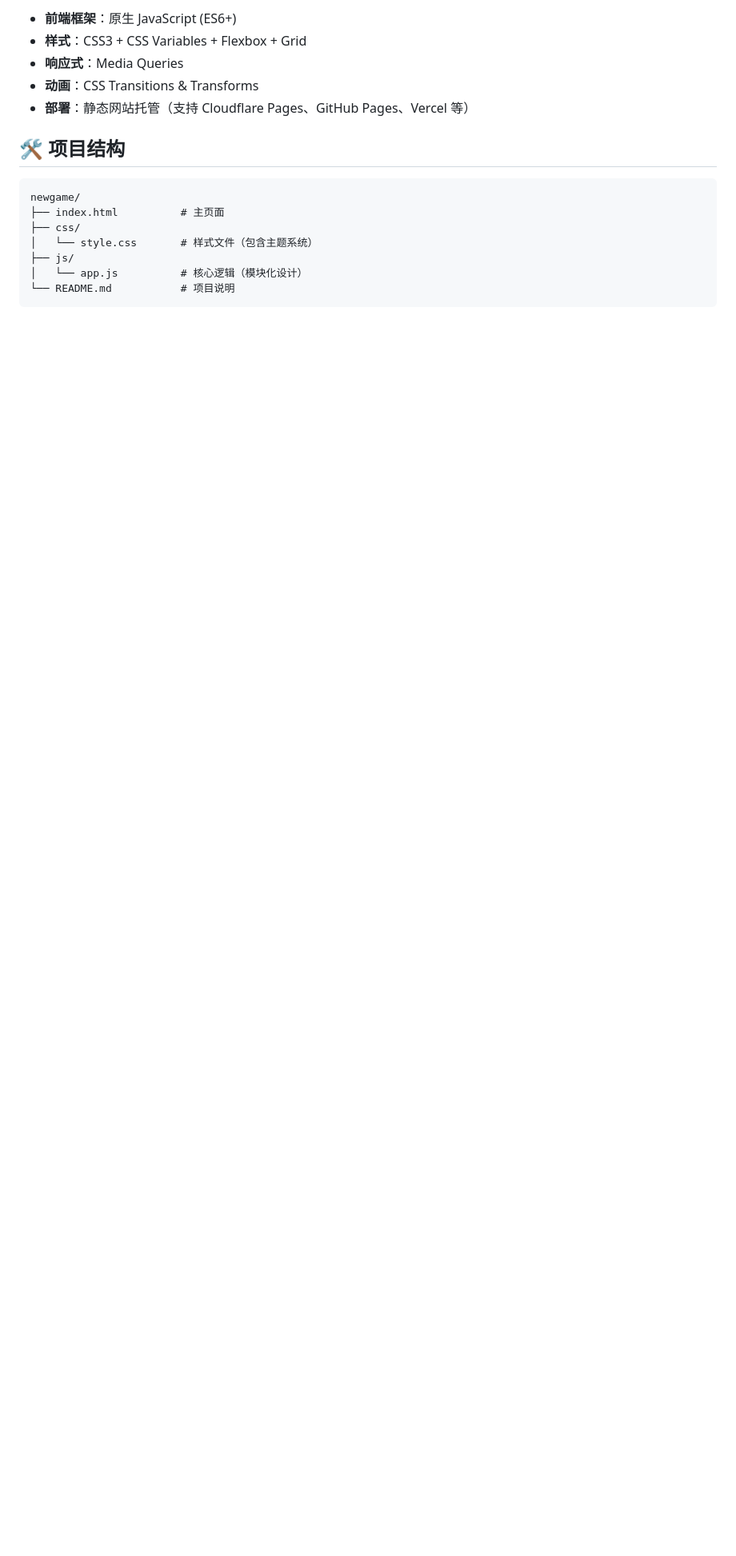
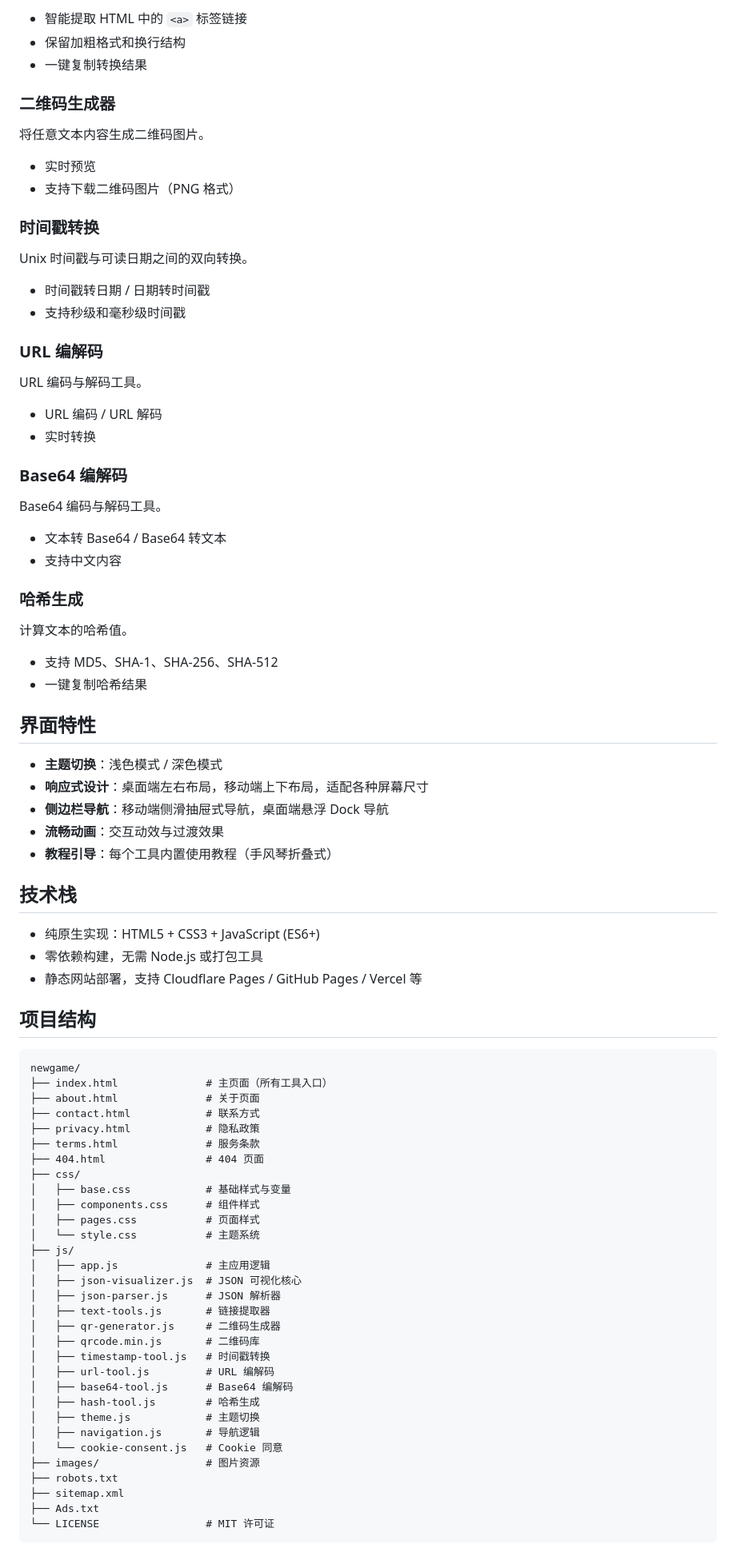
Before and after one commit to Nutpi/newgame, a Markdown page: README.md, the part around one of its changes. Shown at 80% size. Rendered like a GitHub page; blank space fills up the shorter version.

````diff
--- a/README.md
+++ b/README.md
@@ -69,19 +25,90 @@
 
-- **前端框架**：原生 JavaScript (ES6+)
-- **样式**：CSS3 + CSS Variables + Flexbox + Grid
-- **响应式**：Media Queries
-- **动画**：CSS Transitions & Transforms
-- **部署**：静态网站托管（支持 Cloudflare Pages、GitHub Pages、Vercel 等）
+- 智能提取 HTML 中的 `<a>` 标签链接
+- 保留加粗格式和换行结构
+- 一键复制转换结果
 
-## 🛠️ 项目结构
+### 二维码生成器
+
+将任意文本内容生成二维码图片。
+
+- 实时预览
+- 支持下载二维码图片（PNG 格式）
+
+### 时间戳转换
+
+Unix 时间戳与可读日期之间的双向转换。
+
+- 时间戳转日期 / 日期转时间戳
+- 支持秒级和毫秒级时间戳
+
+### URL 编解码
+
+URL 编码与解码工具。
+
+- URL 编码 / URL 解码
+- 实时转换
+
+### Base64 编解码
+
+Base64 编码与解码工具。
+
+- 文本转 Base64 / Base64 转文本
+- 支持中文内容
+
+### 哈希生成
+
+计算文本的哈希值。
+
+- 支持 MD5、SHA-1、SHA-256、SHA-512
+- 一键复制哈希结果
+
+## 界面特性
+
+- **主题切换**：浅色模式 / 深色模式
+- **响应式设计**：桌面端左右布局，移动端上下布局，适配各种屏幕尺寸
+- **侧边栏导航**：移动端侧滑抽屉式导航，桌面端悬浮 Dock 导航
+- **流畅动画**：交互动效与过渡效果
+- **教程引导**：每个工具内置使用教程（手风琴折叠式）
+
+## 技术栈
+
+- 纯原生实现：HTML5 + CSS3 + JavaScript (ES6+)
+- 零依赖构建，无需 Node.js 或打包工具
+- 静态网站部署，支持 Cloudflare Pages / GitHub Pages / Vercel 等
+
+## 项目结构
 
 ```
 newgame/
-├── index.html          # 主页面
+├── index.html              # 主页面（所有工具入口）
+├── about.html              # 关于页面
+├── contact.html            # 联系方式
+├── privacy.html            # 隐私政策
+├── terms.html              # 服务条款
+├── 404.html                # 404 页面
 ├── css/
-│   └── style.css       # 样式文件（包含主题系统）
+│   ├── base.css            # 基础样式与变量
+│   ├── components.css      # 组件样式
+│   ├── pages.css           # 页面样式
+│   └── style.css           # 主题系统
 ├── js/
-│   └── app.js          # 核心逻辑（模块化设计）
-└── README.md           # 项目说明
+│   ├── app.js              # 主应用逻辑
+│   ├── json-visualizer.js  # JSON 可视化核心
+│   ├── json-parser.js      # JSON 解析器
+│   ├── text-tools.js       # 链接提取器
+│   ├── qr-generator.js     # 二维码生成器
+│   ├── qrcode.min.js       # 二维码库
+│   ├── timestamp-tool.js   # 时间戳转换
+│   ├── url-tool.js         # URL 编解码
+│   ├── base64-tool.js      # Base64 编解码
+│   ├── hash-tool.js        # 哈希生成
+│   ├── theme.js            # 主题切换
+│   ├── navigation.js       # 导航逻辑
+│   └── cookie-consent.js   # Cookie 同意
+├── images/                 # 图片资源
+├── robots.txt
+├── sitemap.xml
+├── Ads.txt
+└── LICENSE                 # MIT 许可证
 ```
 
````
Also changed, not shown: other parts of README.md (+31 -222 lines).
